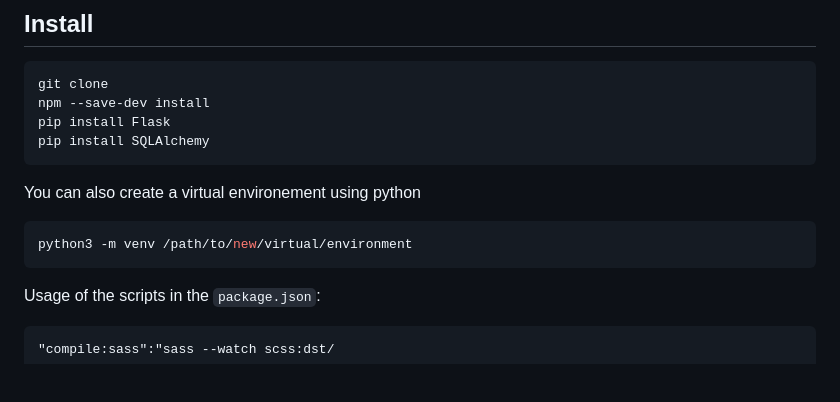
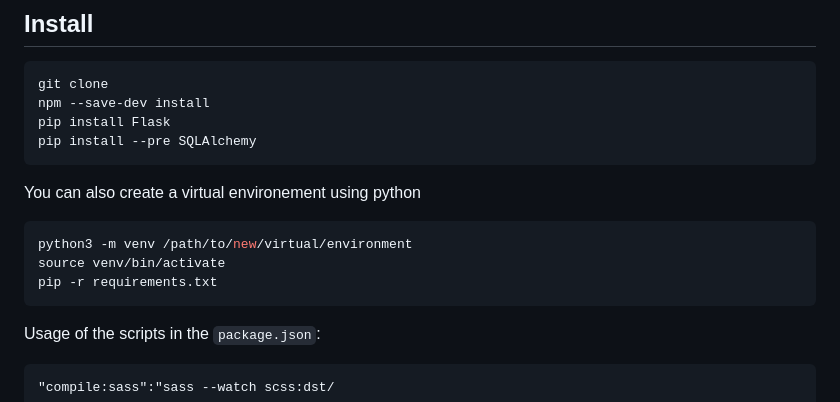
Before and after one commit to ziscoplankton/paychckr, a Markdown page: README.md, the part around the change. Rendered like a GitHub page; blank space fills up the shorter version.

Commit message:
Update README.md
Signed-off-by: ziscoplankton <113340891+ziscoplankton@users.noreply.github.com>

````diff
--- a/README.md
+++ b/README.md
@@ -32,11 +32,13 @@ A user-friendly web application designed for workers to easily track and manage
 git clone
 npm --save-dev install
 pip install Flask
-pip install SQLAlchemy
+pip install --pre SQLAlchemy
 ```
 You can also create a virtual environement using python
 ```sh
 python3 -m venv /path/to/new/virtual/environment
+source venv/bin/activate
+pip -r requirements.txt
 ```
 Usage of the scripts in the `package.json`:
 
````
